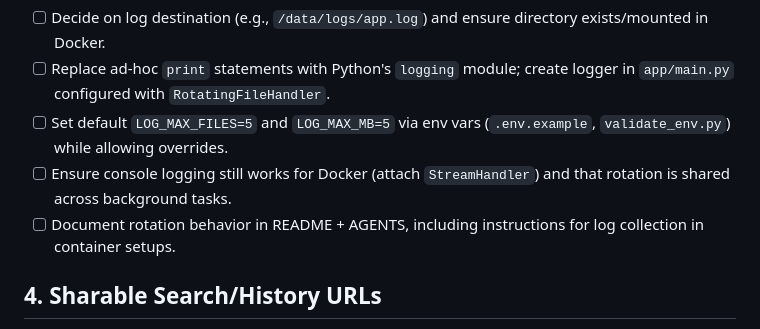
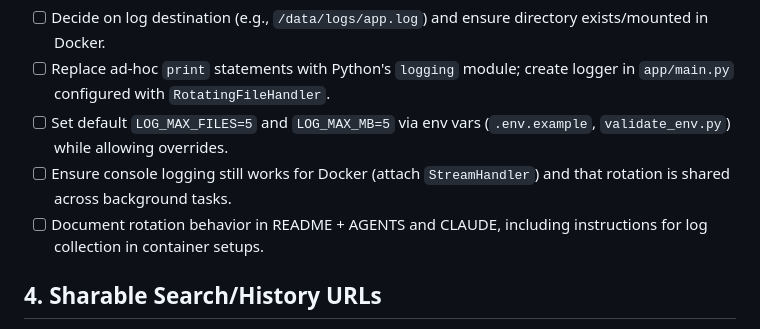
Before and after one commit to raygan/mam-audiofinder, a Markdown page: todo.md, the part around the change. GitHub-like rendering.

Commit message:
Update log rotation documentation in todo.md
Updated documentation to include CLAUDE in log rotation instructions.

```diff
--- a/todo.md
+++ b/todo.md
@@ -22,7 +22,7 @@
 - [ ] Replace ad-hoc `print` statements with Python's `logging` module; create logger in `app/main.py` configured with `RotatingFileHandler`.
 - [ ] Set default `LOG_MAX_FILES=5` and `LOG_MAX_MB=5` via env vars (`.env.example`, `validate_env.py`) while allowing overrides.
 - [ ] Ensure console logging still works for Docker (attach `StreamHandler`) and that rotation is shared across background tasks.
-- [ ] Document rotation behavior in README + AGENTS, including instructions for log collection in container setups.
+- [ ] Document rotation behavior in README + AGENTS and CLAUDE, including instructions for log collection in container setups.
 
 ## 4. Sharable Search/History URLs
 - [ ] Define URL schema (e.g., `?q=term&sort=seedersDesc&view=history`) supporting search query, filters, and optional history view toggle.
```
